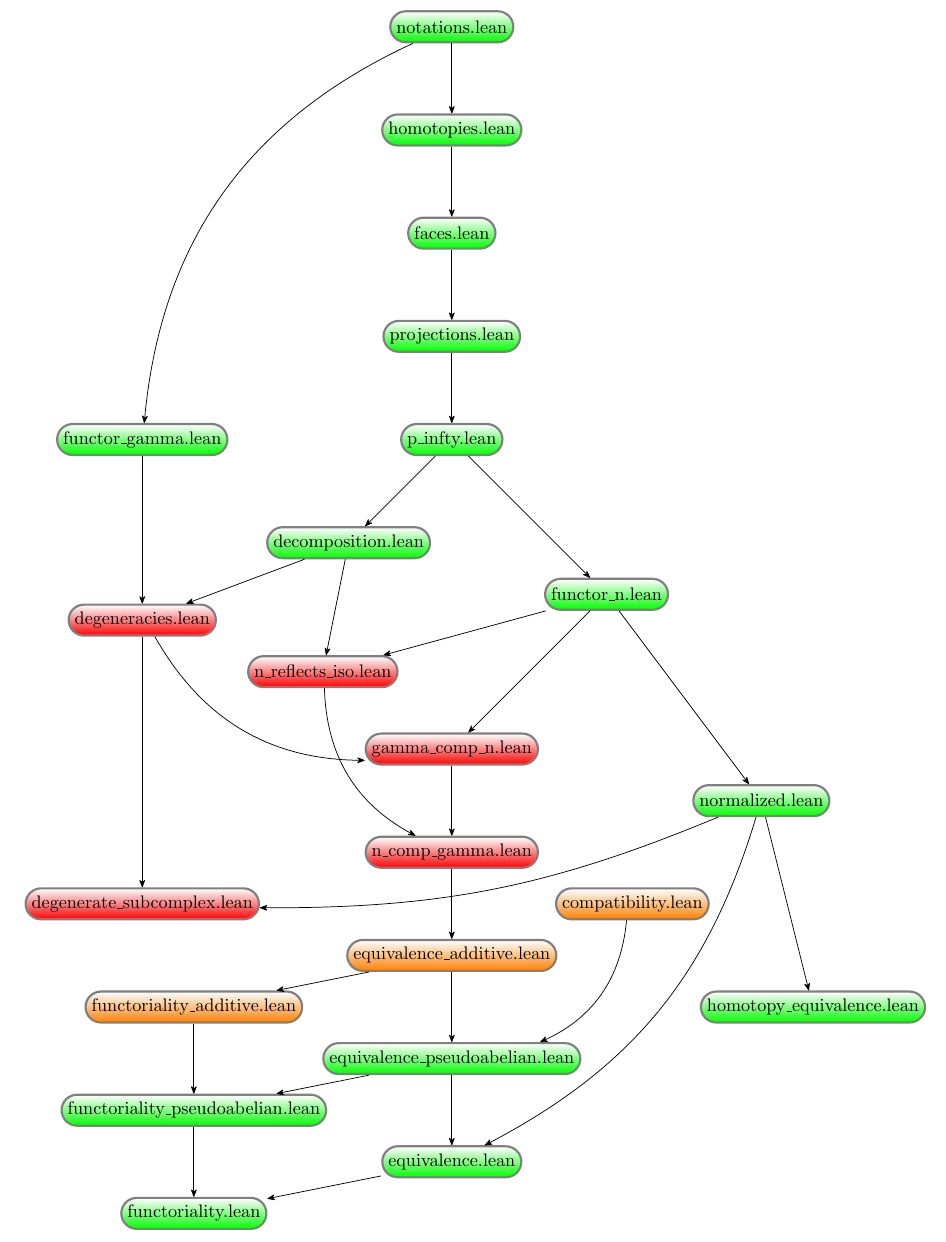
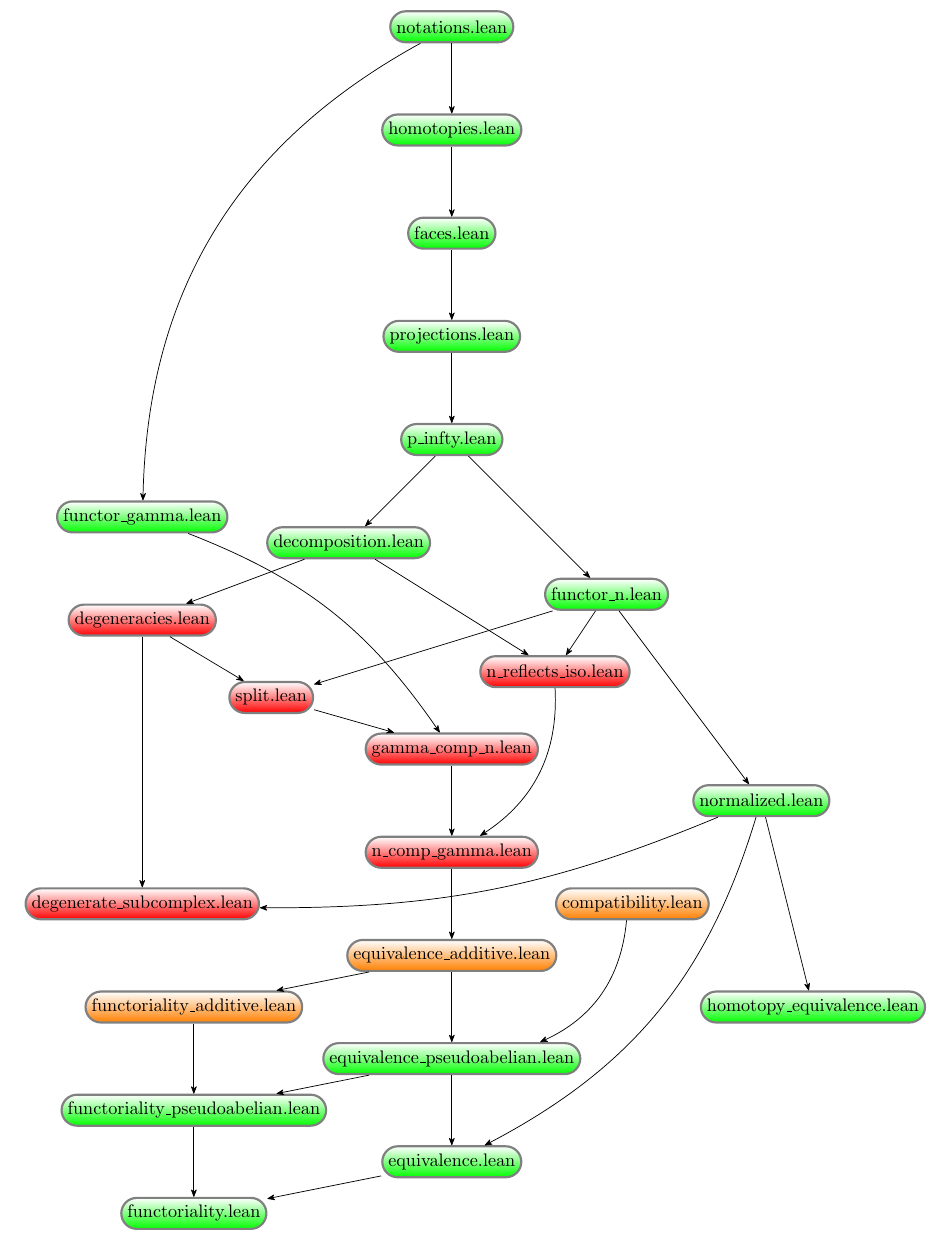
Before and after one commit to joelriou/dold-kan, a LaTeX document (dependency_graph/graph.tex): part of the page, cut so that both start at the same text. Compiled offline with pdfLaTeX.

Commit message:
updated dependency graph

```diff
--- a/dependency_graph/graph.tex
+++ b/dependency_graph/graph.tex
@@ -27,11 +27,12 @@ Colours :
 \node[green](faces) at (0,-4) {faces.lean};
 \node[green](projections) at (0,-6) {projections.lean};
 \node[green](pinfty) at (0,-8) {p\_infty.lean};
-\node[green](functorgamma) at (-6,-8) {functor\_gamma.lean};
+\node[green](functorgamma) at (-6,-9.5) {functor\_gamma.lean};
 \node[green](decomposition) at (-2,-10) {decomposition.lean};
 \node[red](degeneracies) at (-6,-11.5) {degeneracies.lean};
+\node[red](split) at (-3.5,-13) {split.lean};
 \node[green](functorn) at (3,-11) {functor\_n.lean};
-\node[red](nreflectsiso) at (-2.5,-12.5) {n\_reflects\_iso.lean};
+\node[red](nreflectsiso) at (2,-12.5) {n\_reflects\_iso.lean};
 \node[red](gammacompn) at (0,-14) {gamma\_comp\_n.lean};
 \node[red](ncompgamma) at (0,-16) {n\_comp\_gamma.lean};
 \node[orange](compatibility) at (3.5,-17) {compatibility.lean};
@@ -47,14 +48,15 @@ Colours :
 
 \path (notations) edge (homotopies);
 \path (notations) edge [bend right] (functorgamma);
-\path (functorgamma) edge (degeneracies);
+\path (functorgamma) edge [bend left = 6mm] (gammacompn);
 \path (decomposition) edge (degeneracies);
 \path (decomposition) edge (nreflectsiso);
-\path (nreflectsiso) edge [bend right] (ncompgamma);
+\path (nreflectsiso) edge [bend left] (ncompgamma);
 \path (gammacompn) edge (ncompgamma);
-\path (functorn) edge (gammacompn);
 \path (functorn) edge (nreflectsiso);
-\path (degeneracies) edge [bend right] (gammacompn);
+\path (degeneracies) edge (split);
+\path (functorn) edge (split);
+\path (split) edge (gammacompn);
 \path (homotopies) edge (faces);
 \path (faces) edge (projections);
 \path (projections) edge (pinfty);
```
Also changed, not shown: 2 other files.
